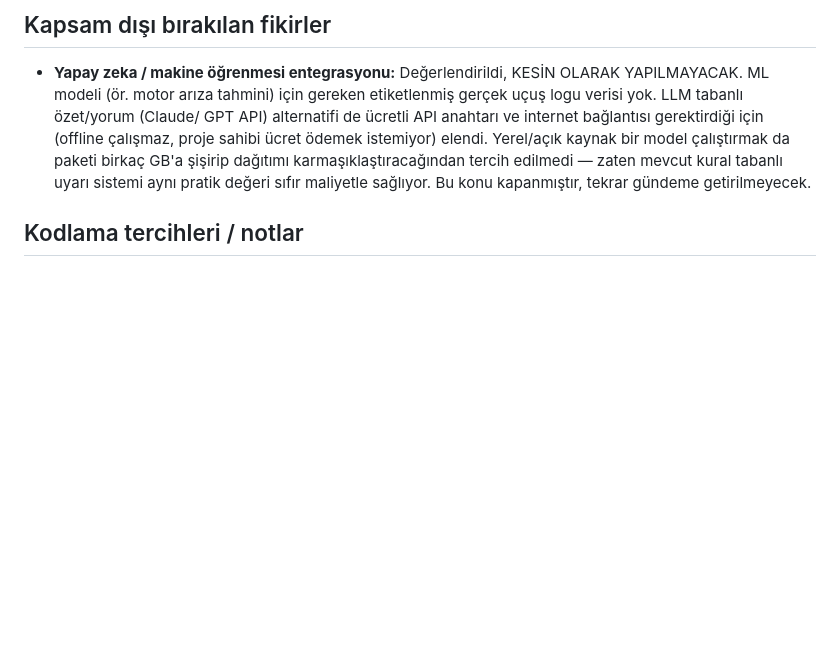
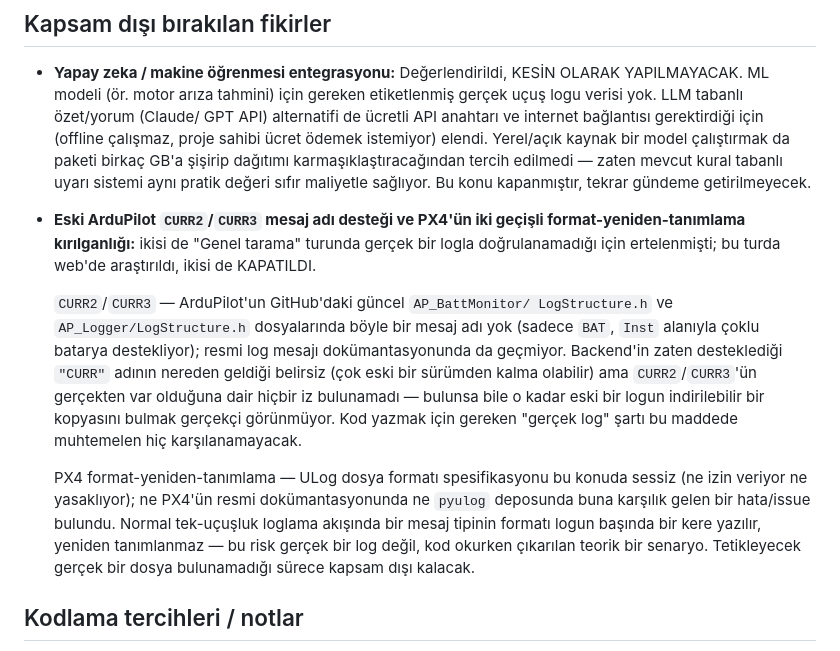
Before and after one commit to berkeaygunnn/-iha-guc-telemetri-log-analiz, a Markdown page: CLAUDE.md, the part around the change. GitHub-like rendering; blank space fills up the shorter version.

Commit message:
CURR2/CURR3 ve PX4 format-yeniden-tanimlama maddelerini arastirip kapat
Ikisi de "gercek logla dogrulanamadi" gerekcesiyle ertelenmisti. Web
arastirmasi: ArduPilot'un guncel AP_BattMonitor/LogStructure.h'inde
CURR2/CURR3 diye bir mesaj yok (sadece BAT + Inst alani), resmi log
mesaji dokumantasyonunda da gecmiyor. PX4 ulog spesifikasyonu format
yeniden-tanimlama konusunda sessiz, ne resmi dokumantasyonda ne pyulog
deposunda buna karsilik gelen bir sorun bulundu. Ikisi de gercek bir
tetikleyici log olmadan kod yazilmayacak sekilde kapatildi.

```diff
--- a/CLAUDE.md
+++ b/CLAUDE.md
@@ -272,6 +272,28 @@ Proje MIT lisansıyla açık kaynak olarak GitHub'da paylaşılacak.
   şişirip dağıtımı karmaşıklaştıracağından tercih edilmedi — zaten mevcut
   kural tabanlı uyarı sistemi aynı pratik değeri sıfır maliyetle sağlıyor.
   Bu konu kapanmıştır, tekrar gündeme getirilmeyecek.
+- **Eski ArduPilot `CURR2`/`CURR3` mesaj adı desteği ve PX4'ün iki geçişli
+  format-yeniden-tanımlama kırılganlığı:** ikisi de "Genel tarama" turunda
+  gerçek bir logla doğrulanamadığı için ertelenmişti; bu turda web'de
+  araştırıldı, ikisi de KAPATILDI.
+
+  `CURR2`/`CURR3` — ArduPilot'un GitHub'daki güncel `AP_BattMonitor/
+  LogStructure.h` ve `AP_Logger/LogStructure.h` dosyalarında böyle bir mesaj
+  adı yok (sadece `BAT`, `Inst` alanıyla çoklu batarya destekliyor); resmi
+  log mesajı dokümantasyonunda da geçmiyor. Backend'in zaten desteklediği
+  `"CURR"` adının nereden geldiği belirsiz (çok eski bir sürümden kalma
+  olabilir) ama `CURR2`/`CURR3`'ün gerçekten var olduğuna dair hiçbir iz
+  bulunamadı — bulunsa bile o kadar eski bir logun indirilebilir bir
+  kopyasını bulmak gerçekçi görünmüyor. Kod yazmak için gereken "gerçek log"
+  şartı bu maddede muhtemelen hiç karşılanamayacak.
+
+  PX4 format-yeniden-tanımlama — ULog dosya formatı spesifikasyonu bu konuda
+  sessiz (ne izin veriyor ne yasaklıyor); ne PX4'ün resmi dokümantasyonunda
+  ne `pyulog` deposunda buna karşılık gelen bir hata/issue bulundu. Normal
+  tek-uçuşluk loglama akışında bir mesaj tipinin formatı logun başında bir
+  kere yazılır, yeniden tanımlanmaz — bu risk gerçek bir log değil, kod
+  okurken çıkarılan teorik bir senaryo. Tetikleyecek gerçek bir dosya
+  bulunamadığı sürece kapsam dışı kalacak.
 
 ## Kodlama tercihleri / notlar
 
```
